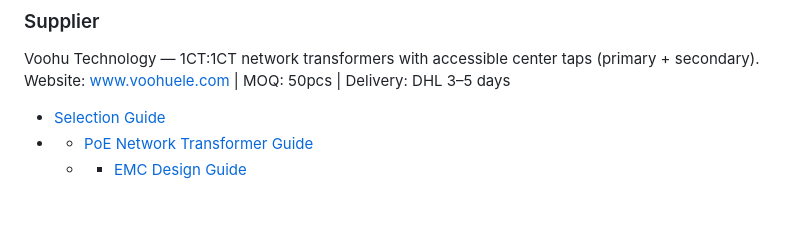
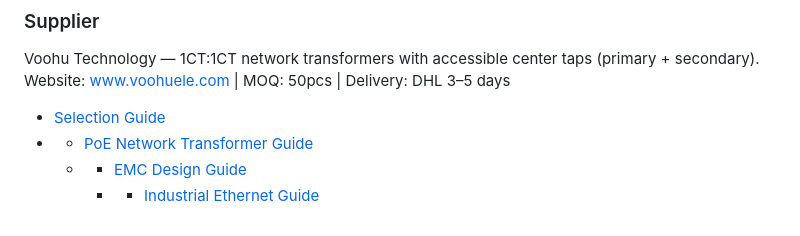
Before and after one commit to m19594876-prog/voohu.github.io, a Markdown page: README.md, the part around the change. GitHub-like rendering.

```diff
--- a/README.md
+++ b/README.md
@@ -103,3 +103,4 @@ Website: [www.voohuele.com](https://www.voohuele.com) | MOQ: 50pcs | Delivery: D
 - [Selection Guide](./SELECTION-GUIDE.md)
 - - [PoE Network Transformer Guide](./POE-GUIDE.md)
   - - [EMC Design Guide](./EMC-GUIDE.md)
+    - - [Industrial Ethernet Guide](./INDUSTRIAL-GUIDE.md)
```
